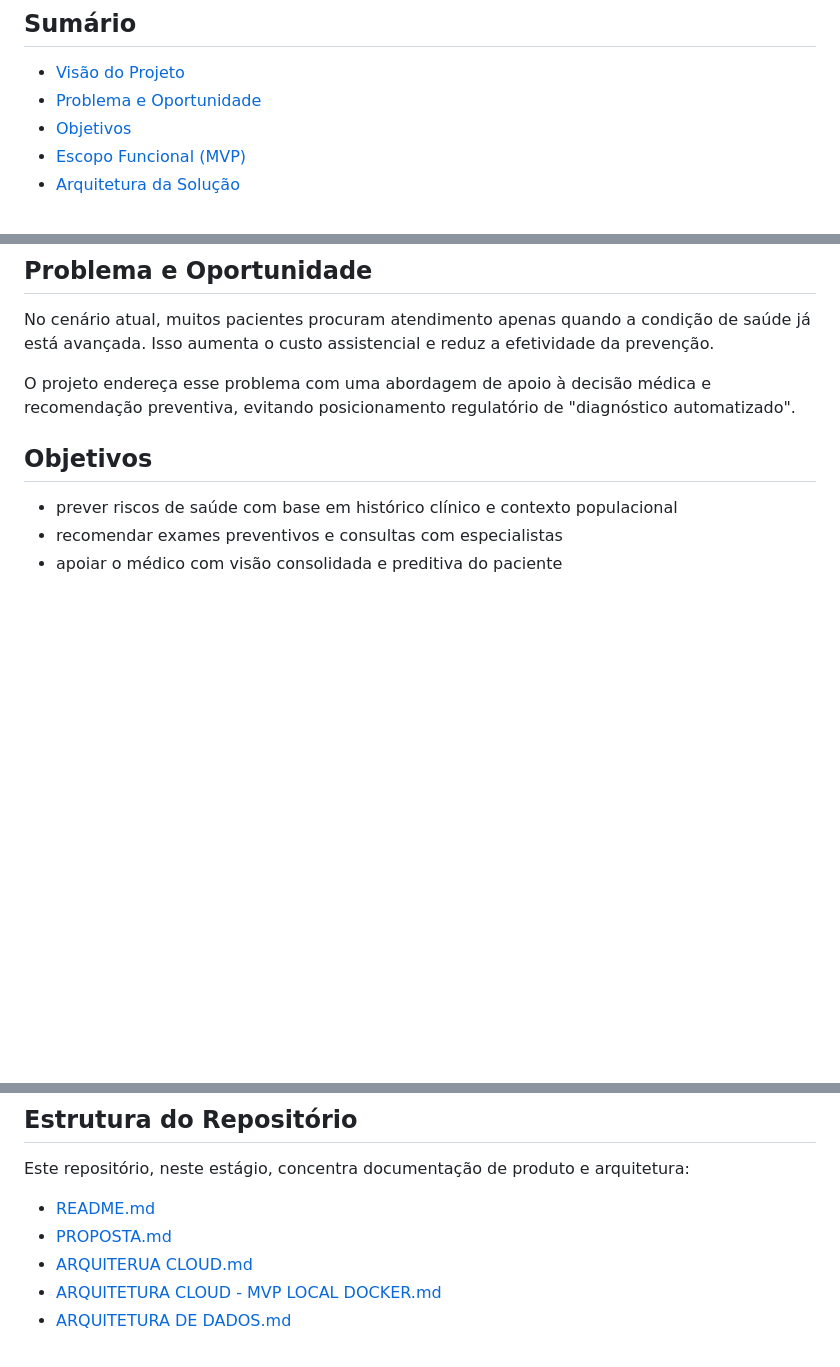
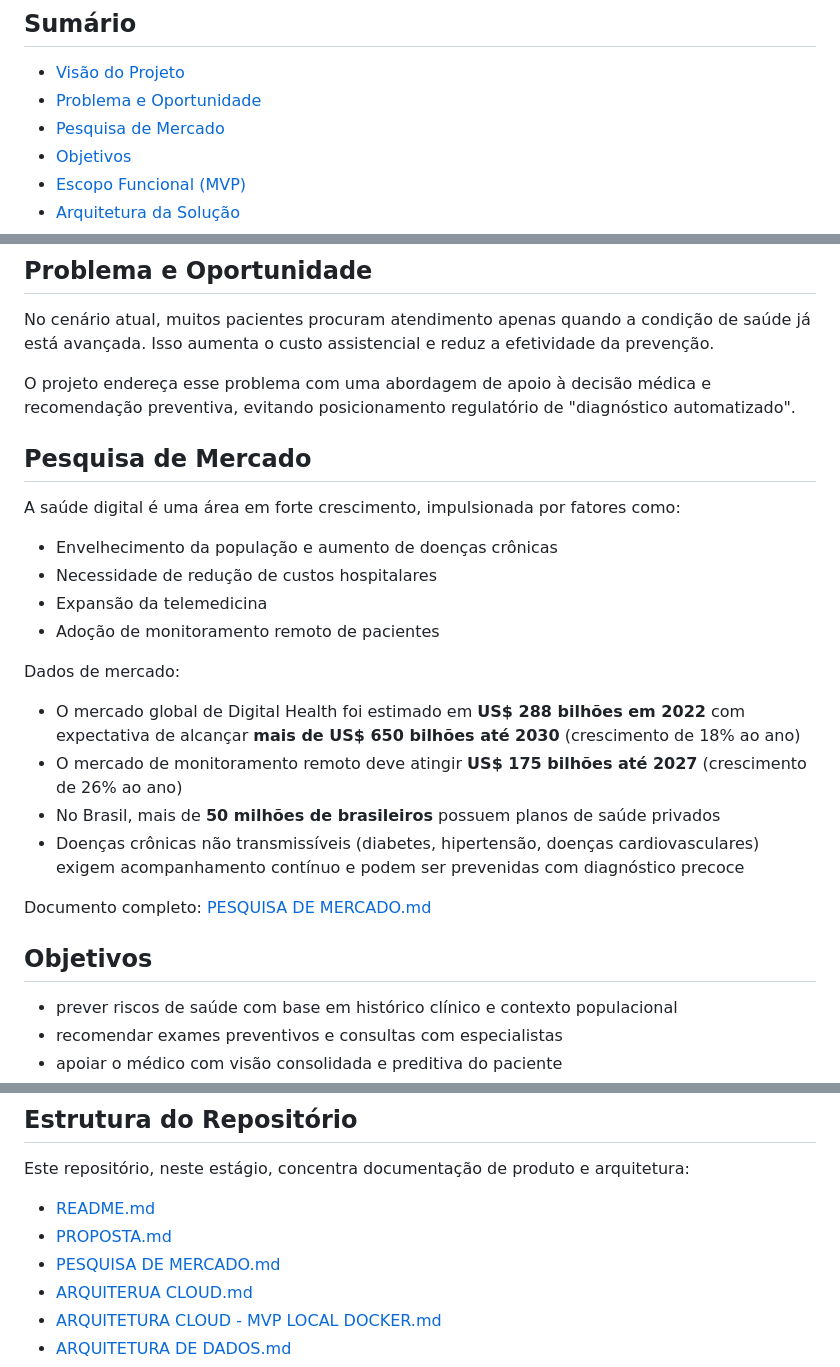
Before and after one commit to ccps1-care-predict/care-plus-ccps1, a Markdown page: README.md, 3 parts joined by grey strips. Rendered like a GitHub page; blank space fills up the shorter version.

Commit message:
docs: pesquisa de mercado

```diff
--- a/README.md
+++ b/README.md
@@ -8,6 +8,7 @@ O CarePredict analisa dados clínicos e epidemiológicos para estimar riscos de
 
 - [Visão do Projeto](#visao-do-projeto)
 - [Problema e Oportunidade](#problema-e-oportunidade)
+- [Pesquisa de Mercado](#pesquisa-de-mercado)
 - [Objetivos](#objetivos)
 - [Escopo Funcional (MVP)](#escopo-funcional-mvp)
 - [Arquitetura da Solução](#arquitetura-da-solucao)
@@ -43,6 +44,24 @@ Resultado esperado:
 No cenário atual, muitos pacientes procuram atendimento apenas quando a condição de saúde já está avançada. Isso aumenta o custo assistencial e reduz a efetividade da prevenção.
 
 O projeto endereça esse problema com uma abordagem de apoio à decisão médica e recomendação preventiva, evitando posicionamento regulatório de "diagnóstico automatizado".
+
+## Pesquisa de Mercado
+
+A saúde digital é uma área em forte crescimento, impulsionada por fatores como:
+
+- Envelhecimento da população e aumento de doenças crônicas
+- Necessidade de redução de custos hospitalares
+- Expansão da telemedicina
+- Adoção de monitoramento remoto de pacientes
+
+Dados de mercado:
+
+- O mercado global de Digital Health foi estimado em **US$ 288 bilhões em 2022** com expectativa de alcançar **mais de US$ 650 bilhões até 2030** (crescimento de 18% ao ano)
+- O mercado de monitoramento remoto deve atingir **US$ 175 bilhões até 2027** (crescimento de 26% ao ano)
+- No Brasil, mais de **50 milhões de brasileiros** possuem planos de saúde privados
+- Doenças crônicas não transmissíveis (diabetes, hipertensão, doenças cardiovasculares) exigem acompanhamento contínuo e podem ser prevenidas com diagnóstico precoce
+
+Documento completo: [PESQUISA DE MERCADO.md](PESQUISA%20DE%20MERCADO.md)
 
 ## Objetivos
 
@@ -194,6 +213,7 @@ Este repositório, neste estágio, concentra documentação de produto e arquite
 
 - [README.md](README.md)
 - [PROPOSTA.md](PROPOSTA.md)
+- [PESQUISA DE MERCADO.md](PESQUISA%20DE%20MERCADO.md)
 - [ARQUITERUA CLOUD.md](ARQUITERUA%20CLOUD.md)
 - [ARQUITETURA CLOUD - MVP LOCAL DOCKER.md](ARQUITETURA%20CLOUD%20-%20MVP%20LOCAL%20DOCKER.md)
 - [ARQUITETURA DE DADOS.md](ARQUITETURA%20DE%20DADOS.md)
```
Also changed, not shown: PESQUISA DE MERCADO.md (added, +223 -0 lines).
